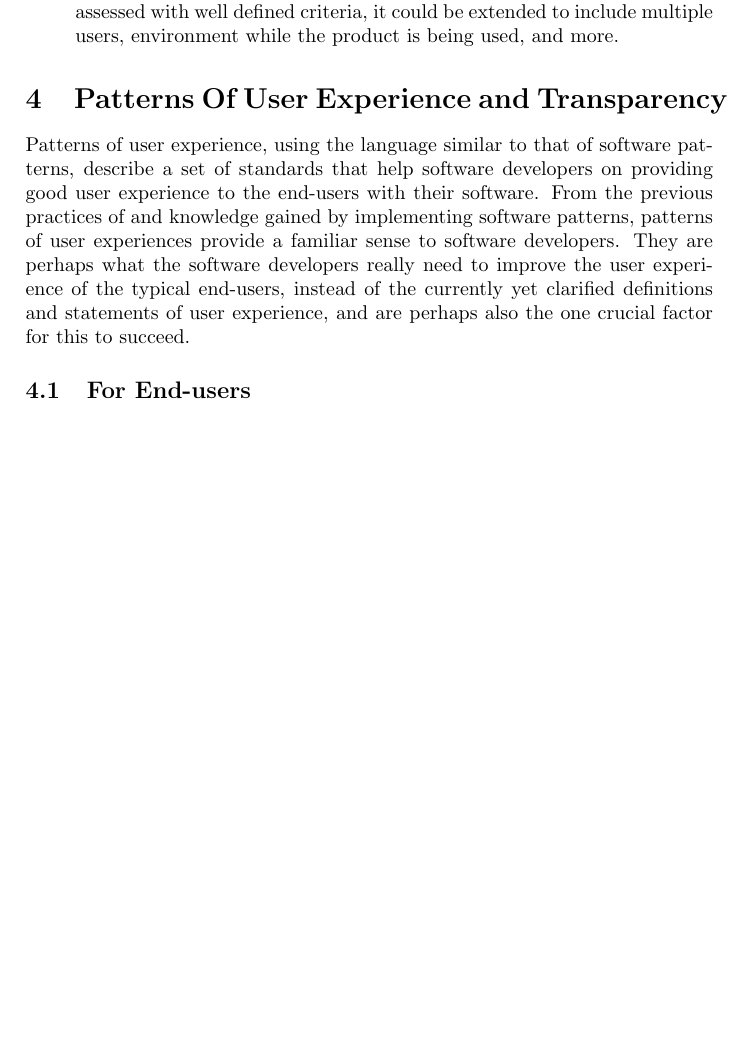
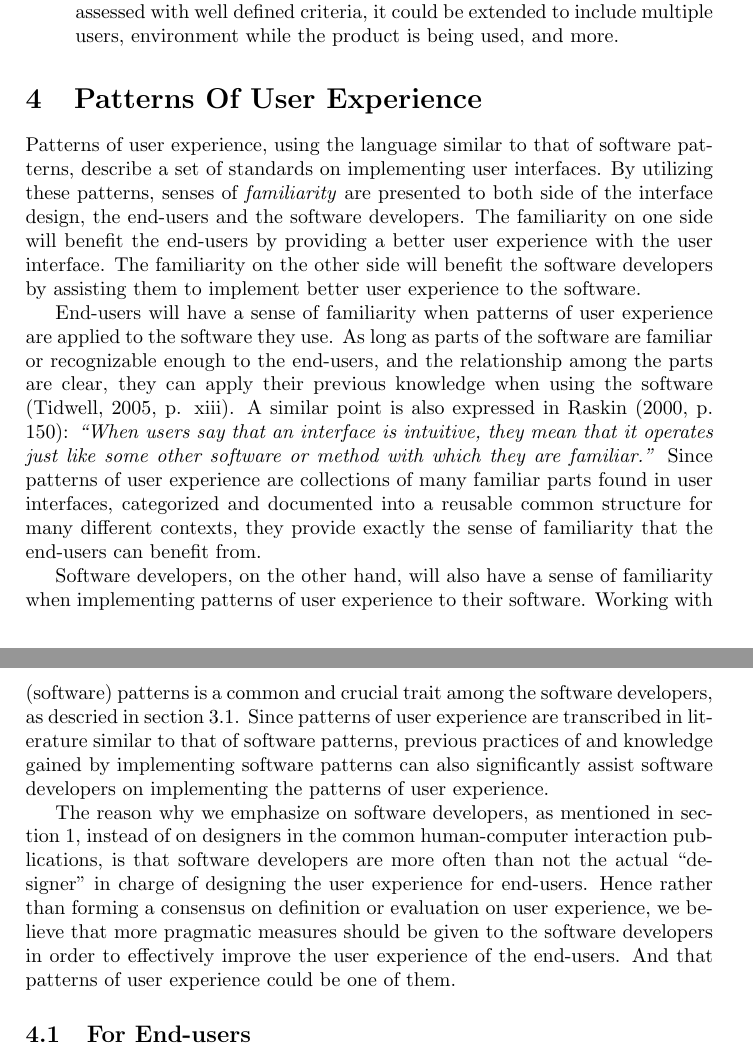
Before and after one commit to ronhuang/nm5660, a LaTeX paper (final.tex): part of page 10 of 16 before the commit and two parts of pages 10 and 11 of 17 after it, the two joined at a grey line, cut so that both start at the same text, the shorter picture padded with empty space. Compiled offline with pdfLaTeX.

Commit message:
Talked more about PUX.

```diff
--- a/final.tex
+++ b/final.tex
@@ -424,18 +425,51 @@ for example:
 \end{enumerate}
 
 
-\section{Patterns Of User Experience and Transparency}
+\section{Patterns Of User Experience}
 \label{sec:pux}
 Patterns of user experience, using the language similar to that of
-software patterns, describe a set of standards that help software
-developers on providing good user experience to the end-users with
-their software. From the previous practices of and knowledge gained by
-implementing software patterns, patterns of user experiences provide a
-familiar sense to software developers. They are perhaps what the
-software developers really need to improve the user experience of the
-typical end-users, instead of the currently yet clarified definitions
-and statements of user experience, and are perhaps also the one
-crucial factor for this to succeed.
+software patterns, describe a set of standards on implementing user
+interfaces. By utilizing these patterns, senses of
+\textit{familiarity} are presented to both side of the interface
+design, the end-users and the software developers. The familiarity on
+one side will benefit the end-users by providing a better user
+experience with the user interface. The familiarity on the other side
+will benefit the software developers by assisting them to implement
+better user experience to the software.
+
+End-users will have a sense of familiarity when patterns of user
+experience are applied to the software they use. As long as parts of
+the software are familiar or recognizable enough to the end-users, and
+the relationship among the parts are clear, they can apply their
+previous knowledge when using the software
+\citep[p. xiii]{patterns:tidwell}. A similar point is also expressed
+in \citet[p. 150]{humane:raskin}: {\it ``When users say that an
+  interface is intuitive, they mean that it operates just like some
+  other software or method with which they are familiar.''} Since
+patterns of user experience are collections of many familiar parts
+found in user interfaces, categorized and documented into a reusable
+common structure for many different contexts, they provide exactly the
+sense of familiarity that the end-users can benefit from.
+
+Software developers, on the other hand, will also have a sense of
+familiarity when implementing patterns of user experience to their
+software. Working with (software) patterns is a common and crucial
+trait among the software developers, as descried in section
+\ref{sec:patterns}. Since patterns of user experience are transcribed
+in literature similar to that of software patterns, previous practices
+of and knowledge gained by implementing software patterns can also
+significantly assist software developers on implementing the patterns
+of user experience.
+
+The reason why we emphasize on software developers, as mentioned in
+section \ref{sec:introduction}, instead of on designers in the common
+human-computer interaction publications, is that software developers
+are more often than not the actual ``designer'' in charge of designing
+the user experience for end-users. Hence rather than forming a
+consensus on definition or evaluation on user experience, we believe
+that more pragmatic measures should be given to the software
+developers in order to effectively improve the user experience of the
+end-users. And that patterns of user experience could be one of them.
 
 \subsection{For End-users}
 Interestingly, the traditional software patterns can also be
```
Also changed, not shown: final.bib (+9 -0 lines), final.tex (13 more changed lines).
